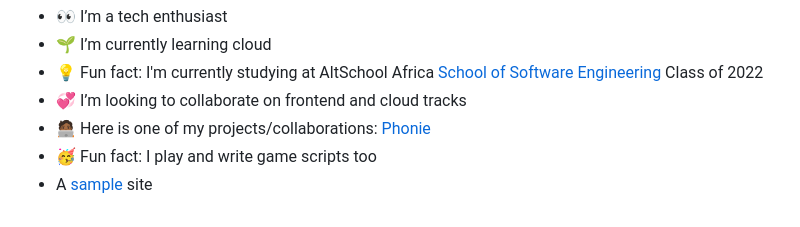
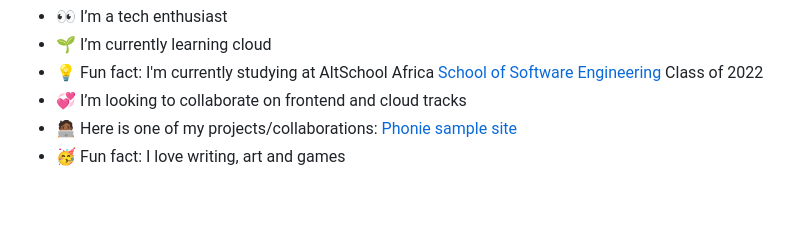
Before and after one commit to Zara-Ray/Zara-Ray, a Markdown page: README.md, the part around the change. GitHub-like rendering.

```diff
--- a/README.md
+++ b/README.md
@@ -10,9 +10,9 @@
   <li>🌱 I’m currently learning cloud</li>
   <li>💡 Fun fact: I'm currently studying at AltSchool Africa <a href="https://altschoolafrica.com/schools/engineering">School of Software Engineering</a> Class of 2022</li>
   <li>💞️ I’m looking to collaborate on frontend and cloud tracks</li>
-  <li>🧑🏾‍💻 Here is one of my projects/collaborations: <a href="https://team-226-phonie.altschool-team-226.repl.co/Home.html">Phonie</a></li>
-  <li>🥳 Fun fact: I play and write game scripts too</li>
-  <li>A <a href="https://drw4k33ewaqb7.cloudfront.net/">sample</a> site</li>
+  <li>🧑🏾‍💻 Here is one of my projects/collaborations: <a href="https://team-226-phonie.altschool-team-226.repl.co/Home.html">Phonie</a>
+    <a href="https://drw4k33ewaqb7.cloudfront.net/">sample site</a></li>
+  <li>🥳 Fun fact: I love writing, art and games</li?
 </ul>
 
 <!---
```
